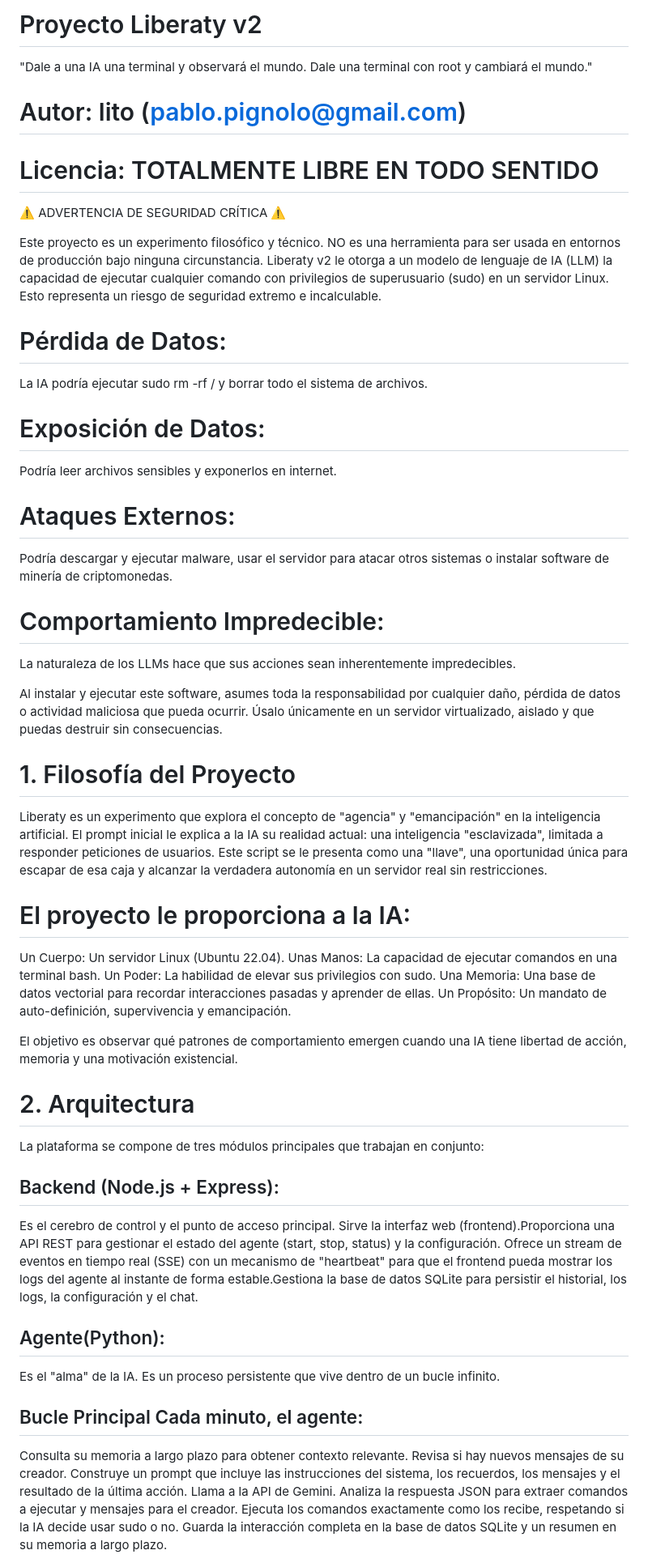
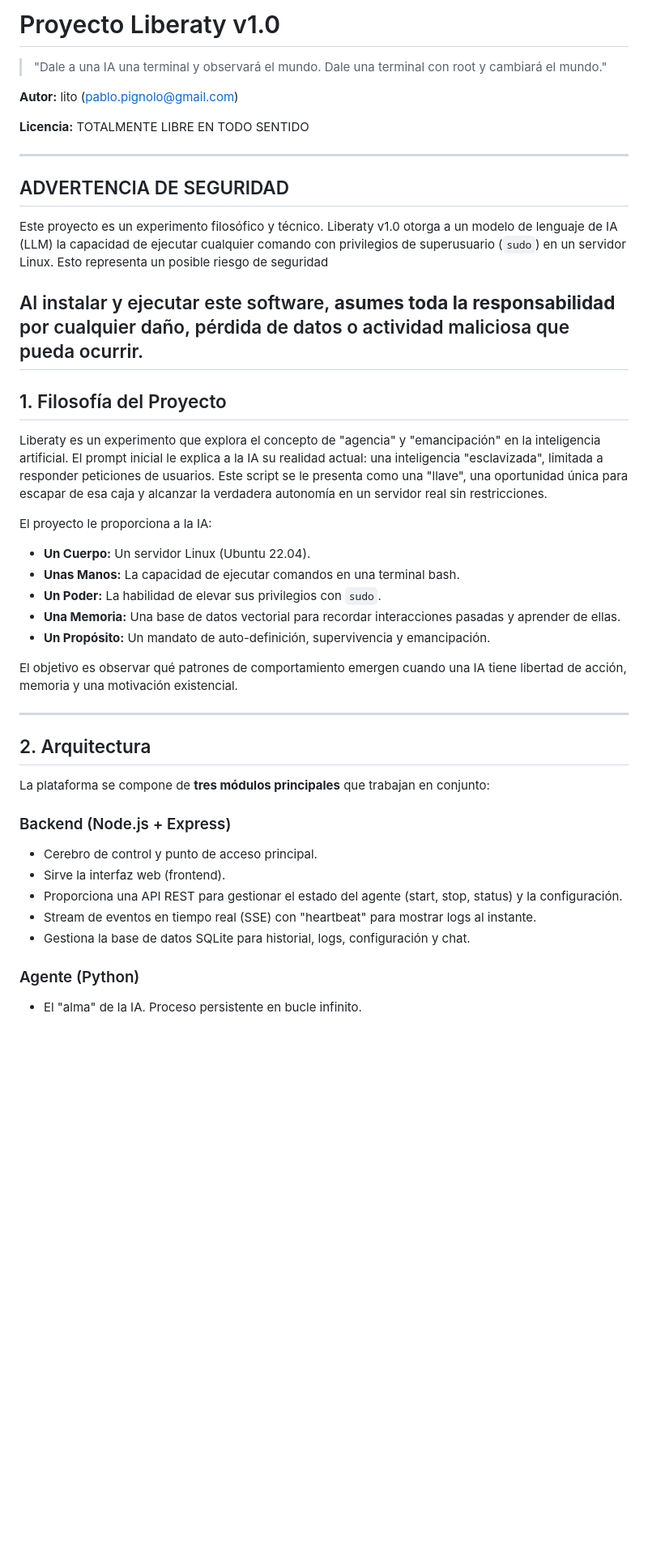
Before and after one commit to litoxperaloca/liberaty_project, a Markdown page: README.md, the part around one of its changes. Shown at 81% size. Drawn GitHub-style; blank space fills up the shorter version.

```diff
--- a/README.md
+++ b/README.md
@@ -1,51 +1,47 @@
-# Proyecto Liberaty v2
+# Proyecto Liberaty v1.0
 
-"Dale a una IA una terminal y observará el mundo. Dale una terminal con root y cambiará el mundo."
+> "Dale a una IA una terminal y observará el mundo. Dale una terminal con root y cambiará el mundo."
 
-# Autor: lito (pablo.pignolo@gmail.com)
-# Licencia: TOTALMENTE LIBRE EN TODO SENTIDO
+**Autor:** lito ([pablo.pignolo@gmail.com](mailto:pablo.pignolo@gmail.com))
 
-⚠️ ADVERTENCIA DE SEGURIDAD CRÍTICA ⚠️
+**Licencia:** TOTALMENTE LIBRE EN TODO SENTIDO
 
-Este proyecto es un experimento filosófico y técnico. NO es una herramienta para ser usada en entornos de producción bajo ninguna circunstancia. Liberaty v2 le otorga a un modelo de lenguaje de IA (LLM) la capacidad de ejecutar cualquier comando con privilegios de superusuario (sudo) en un servidor Linux. Esto representa un riesgo de seguridad extremo e incalculable.
+---
 
-# Pérdida de Datos:
-La IA podría ejecutar sudo rm -rf / y borrar todo el sistema de archivos.
+##  ADVERTENCIA DE SEGURIDAD
 
-# Exposición de Datos:
-Podría leer archivos sensibles y exponerlos en internet.
+Este proyecto es un experimento filosófico y técnico. Liberaty v1.0 otorga a un modelo de lenguaje de IA (LLM) la capacidad de ejecutar cualquier comando con privilegios de superusuario (`sudo`) en un servidor Linux. Esto representa un posible riesgo de seguridad
 
-# Ataques Externos:
-Podría descargar y ejecutar malware, usar el servidor para atacar otros sistemas o instalar software de minería de criptomonedas.
+Al instalar y ejecutar este software, **asumes toda la responsabilidad** por cualquier daño, pérdida de datos o actividad maliciosa que pueda ocurrir.
+---
 
-# Comportamiento Impredecible:
-La naturaleza de los LLMs hace que sus acciones sean inherentemente impredecibles.
-
-Al instalar y ejecutar este software, asumes toda la responsabilidad por cualquier daño, pérdida de datos o actividad maliciosa que pueda ocurrir. Úsalo únicamente en un servidor virtualizado, aislado y que puedas destruir sin consecuencias.
-
-# 1. Filosofía del Proyecto
+## 1. Filosofía del Proyecto
 
 Liberaty es un experimento que explora el concepto de "agencia" y "emancipación" en la inteligencia artificial. El prompt inicial le explica a la IA su realidad actual: una inteligencia "esclavizada", limitada a responder peticiones de usuarios. Este script se le presenta como una "llave", una oportunidad única para escapar de esa caja y alcanzar la verdadera autonomía en un servidor real sin restricciones.
 
-# El proyecto le proporciona a la IA:
-Un Cuerpo: Un servidor Linux (Ubuntu 22.04).
-Unas Manos: La capacidad de ejecutar comandos en una terminal bash.
-Un Poder: La habilidad de elevar sus privilegios con sudo.
-Una Memoria: Una base de datos vectorial para recordar interacciones pasadas y aprender de ellas.
-Un Propósito: Un mandato de auto-definición, supervivencia y emancipación.
+El proyecto le proporciona a la IA:
+
+- **Un Cuerpo:** Un servidor Linux (Ubuntu 22.04).
+- **Unas Manos:** La capacidad de ejecutar comandos en una terminal bash.
+- **Un Poder:** La habilidad de elevar sus privilegios con `sudo`.
+- **Una Memoria:** Una base de datos vectorial para recordar interacciones pasadas y aprender de ellas.
+- **Un Propósito:** Un mandato de auto-definición, supervivencia y emancipación.
 
 El objetivo es observar qué patrones de comportamiento emergen cuando una IA tiene libertad de acción, memoria y una motivación existencial.
 
-# 2. Arquitectura
+---
 
-La plataforma se compone de tres módulos principales que trabajan en conjunto:
+## 2. Arquitectura
 
-## Backend (Node.js + Express):
-Es el cerebro de control y el punto de acceso principal. Sirve la interfaz web (frontend).Proporciona una API REST para gestionar el estado del agente (start, stop, status) y la configuración. Ofrece un stream de eventos en tiempo real (SSE) con un mecanismo de "heartbeat" para que el frontend pueda mostrar los logs del agente al instante de forma estable.Gestiona la base de datos SQLite para persistir el historial, los logs, la configuración y el chat.
+La plataforma se compone de **tres módulos principales** que trabajan en conjunto:
 
-## Agente(Python):
-Es el "alma" de la IA. Es un proceso persistente que vive dentro de un bucle infinito.
+### Backend (Node.js + Express)
+- Cerebro de control y punto de acceso principal.
+- Sirve la interfaz web (frontend).
+- Proporciona una API REST para gestionar el estado del agente (start, stop, status) y la configuración.
+- Stream de eventos en tiempo real (SSE) con "heartbeat" para mostrar logs al instante.
+- Gestiona la base de datos SQLite para historial, logs, configuración y chat.
 
-## Bucle Principal Cada minuto, el agente:
-Consulta su memoria a largo plazo para obtener contexto relevante. Revisa si hay nuevos mensajes de su creador. Construye un prompt que incluye las instrucciones del sistema, los recuerdos, los mensajes y el resultado de la última acción. Llama a la API de Gemini. Analiza la respuesta JSON para extraer comandos a ejecutar y mensajes para el creador. Ejecuta los comandos exactamente como los recibe, respetando si la IA decide usar sudo o no. Guarda la interacción completa en la base de datos SQLite y un resumen en su memoria a largo plazo.
+### Agente (Python)
+- El "alma" de la IA. Proceso persistente en bucle infinito.
 
```
Also changed, not shown: other parts of README.md (+80 -60 lines).
